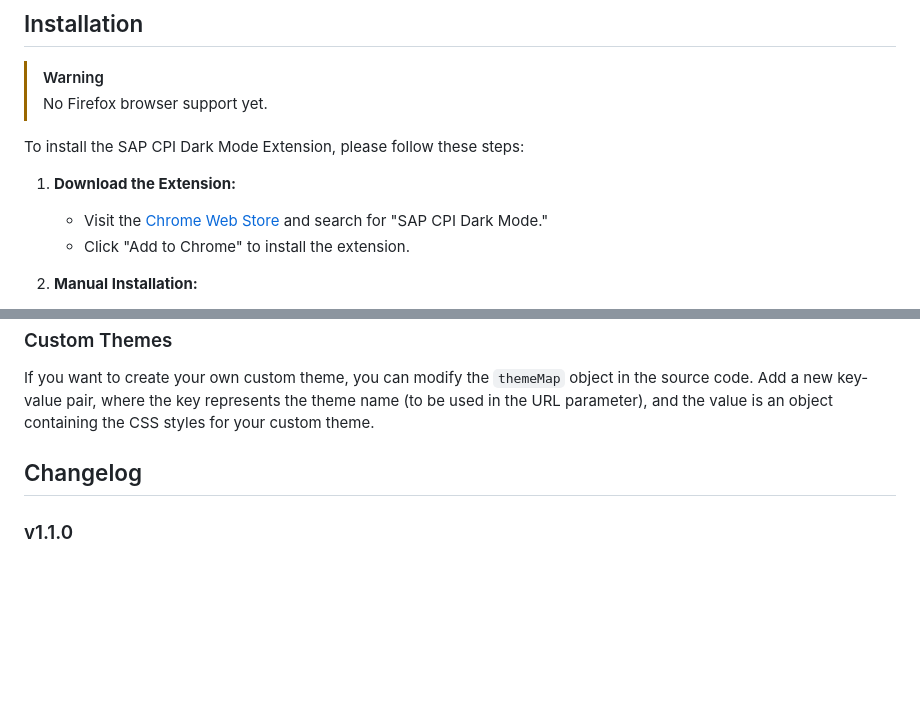
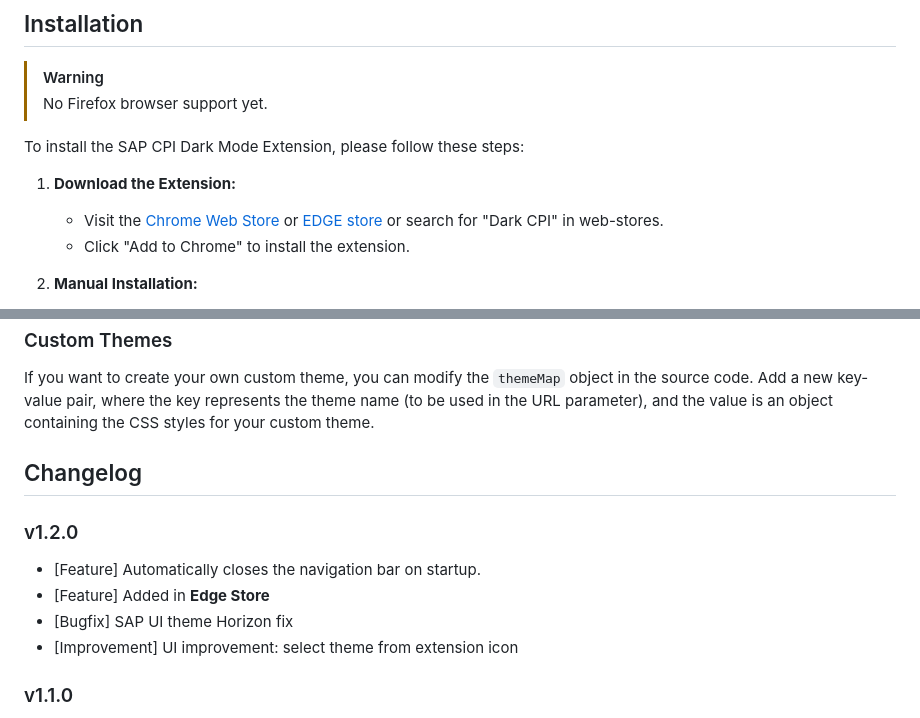
Before and after one commit to Incpi/Dark-CPI-Web-Extension, a Markdown page: docs/readme/README.md, 2 parts joined by grey strips. Rendered like a GitHub page; blank space fills up the shorter version.

Commit message:
website updates

```diff
--- a/docs/readme/README.md
+++ b/docs/readme/README.md
@@ -17,7 +17,7 @@ We guarantee:
 To install the SAP CPI Dark Mode Extension, please follow these steps:
 
 1. **Download the Extension:**
-   - Visit the [Chrome Web Store](https://chromewebstore.google.com/detail/dark-sap-cpi/lmegddleeigeddljmdkonofmppbefneo) and search for "SAP CPI Dark Mode."
+   - Visit the [Chrome Web Store](https://chromewebstore.google.com/detail/dark-sap-cpi/lmegddleeigeddljmdkonofmppbefneo) or [EDGE store](https://microsoftedge.microsoft.com/addons/detail/gpafgeambljleonppfbeieehlmdiffop) or search for "Dark CPI" in web-stores.
    - Click "Add to Chrome" to install the extension.
 
 2. **Manual Installation:**
@@ -60,6 +60,12 @@ If you want to create your own custom theme, you can modify the `themeMap` objec
 
 ## Changelog
 
+### v1.2.0
+- [Feature] Automatically closes the navigation bar on startup.
+- [Feature] Added in **Edge Store**
+- [Bugfix] SAP UI theme Horizon fix
+- [Improvement] UI improvement: select theme from extension icon
+
 ### v1.1.0
 - [BugFix] Added support for Mapping pages.
 - [Feature] Change theme from Popup page.
```
